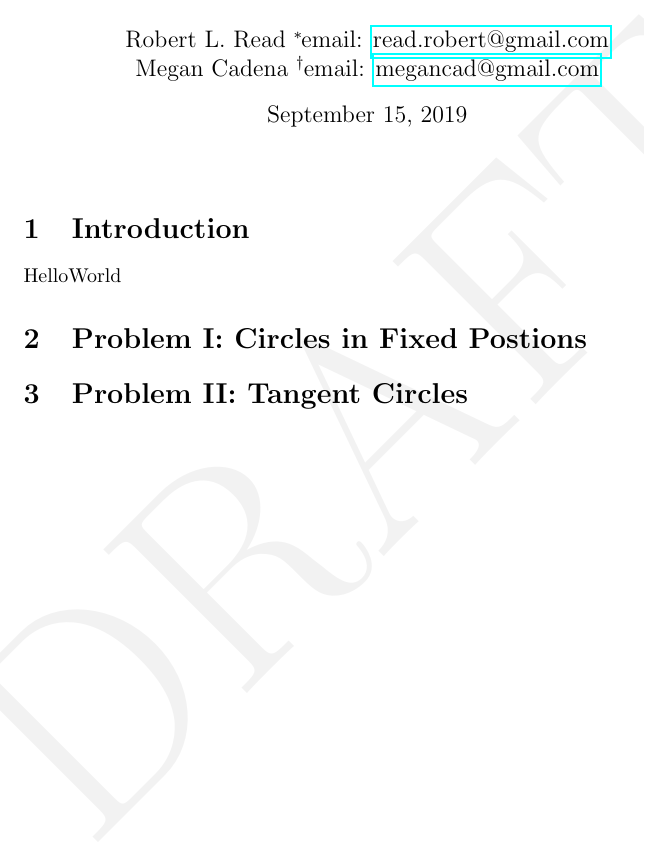
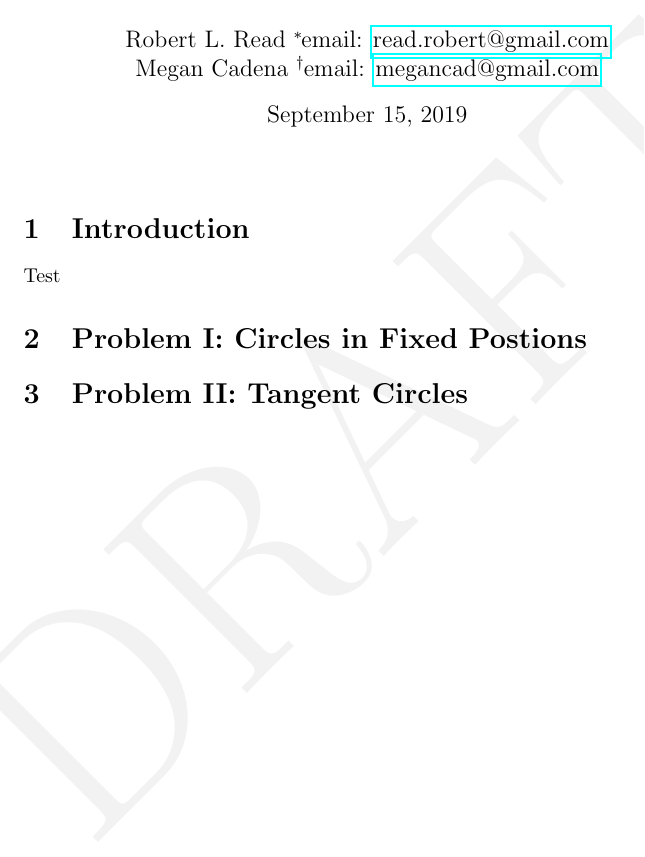
Before and after one commit to PubInv/softrobotmath, a LaTeX document (softrobotmath.tex): part of the page, cut so that both start at the same text. Compiled offline with pdfLaTeX.

Commit message:
Update softrobotmath.tex
Trying to update PDF file from my end

```diff
--- a/softrobotmath.tex
+++ b/softrobotmath.tex
@@ -26,7 +26,7 @@ Megan Cadena
 \maketitle
 
 \section{Introduction}
-HelloWorld
+Test
 \section{Problem I: Circles in Fixed Postions}
 
 \section{Problem II: Tangent Circles}
```
